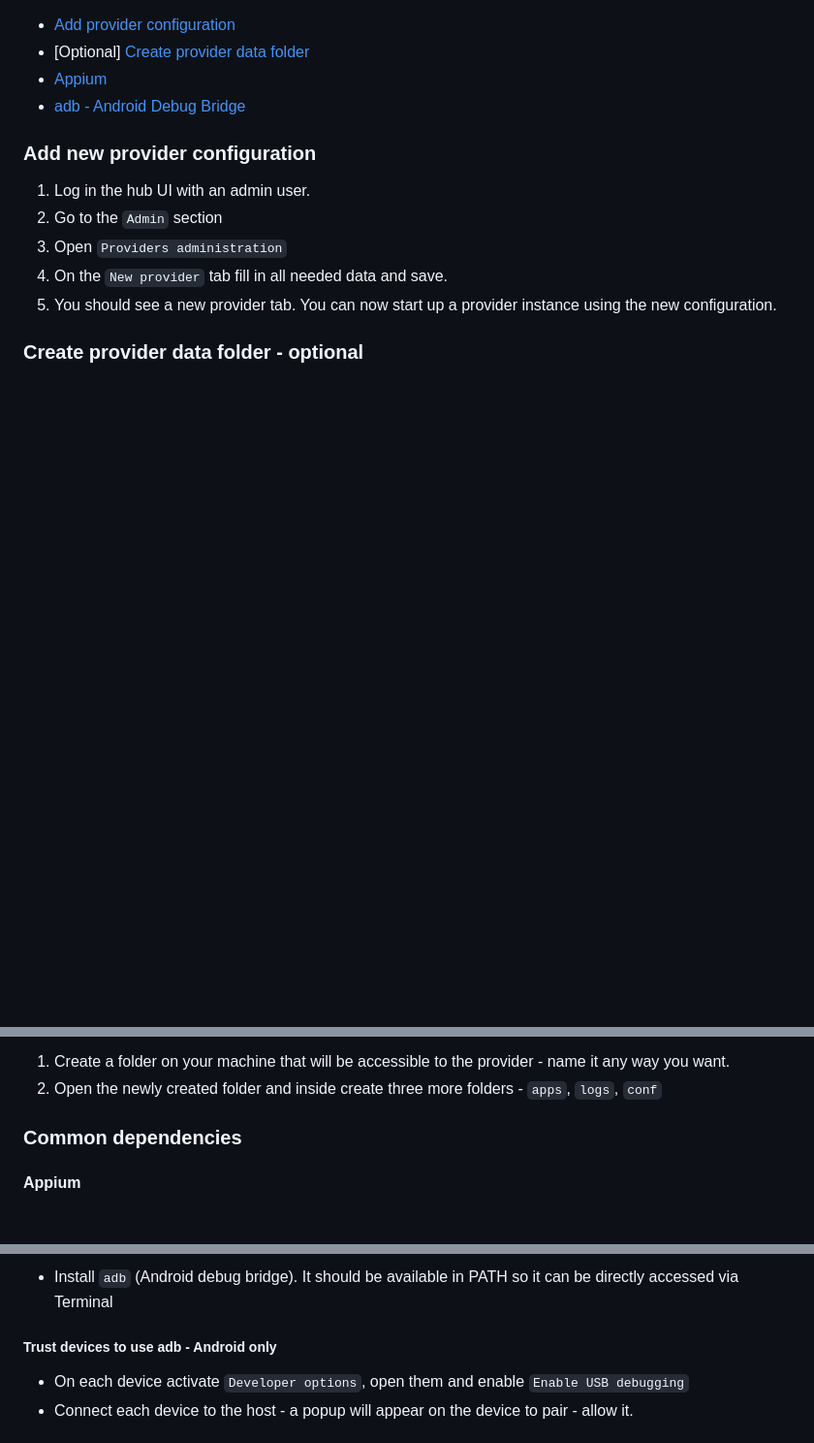
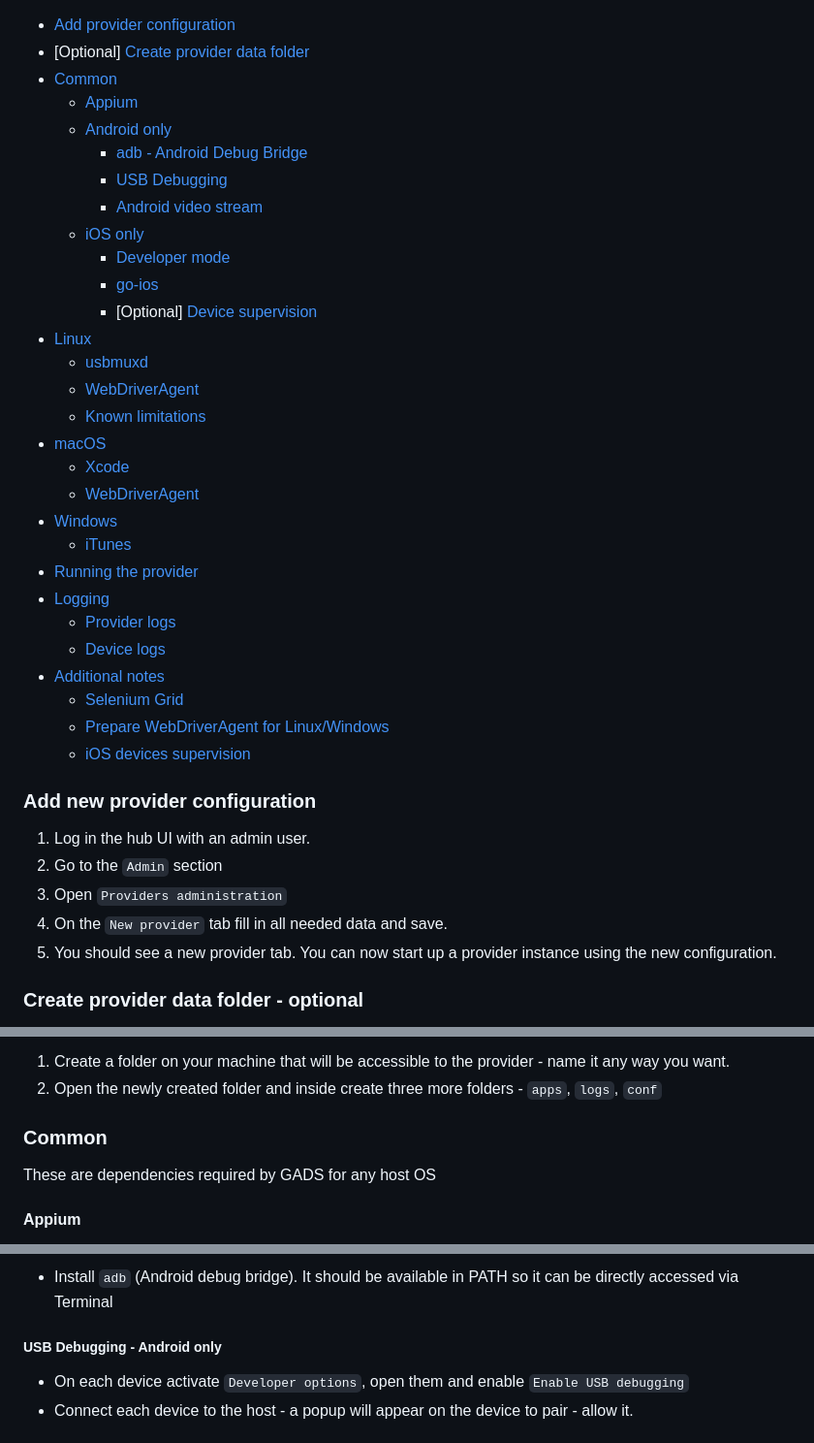
Before and after one commit to shamanec/GADS, a Markdown page: docs/provider.md, 3 parts joined by grey strips. Shown at 97% size. Rendered like a GitHub page; blank space fills up the shorter version.

```diff
--- a/docs/provider.md
+++ b/docs/provider.md
@@ -1,7 +1,32 @@
 - [Add provider configuration](#add-new-provider-configuration)
 - [Optional] [Create provider data folder](#create-provider-data-folder---optional)
-- [Appium](#appium)
-- [adb - Android Debug Bridge](#android-debug-bridge---android-only)
+- [Common](#common)
+  - [Appium](#appium)
+  - [Android only](#android-only)
+    - [adb - Android Debug Bridge](#android-debug-bridge---android-only)
+    - [USB Debugging](#usb-debugging---android-only)
+    - [Android video stream](#gads-android-stream---android-only)
+  - [iOS only](#ios-only)
+    - [Developer mode](#enable-developer-mode---ios-16-devices-only)
+    - [go-ios](#set-up-go-ios---ios-only)
+    - [Optional] [Device supervision](#supervise-devices---ios-only-optional)
+- [Linux](#linux)
+  - [usbmuxd](#usbmuxd)
+  - [WebDriverAgent](#webdriveragent---ios-only)
+  - [Known limitations](#known-limitations---ios)
+- [macOS](#macos)
+  - [Xcode](#xcode---ios-only)
+  - [WebDriverAgent](#webdriveragent---ios-only-1)
+- [Windows](#windows)
+  - [iTunes](#itunes---ios-only)
+- [Running the provider](#running-the-provider)
+- [Logging](#logging)
+  - [Provider logs](#provider-logs)
+  - [Device logs](#device-logs)
+- [Additional notes](#additional-setup-notes)
+  - [Selenium Grid](#selenium-grid)
+  - [Prepare WebDriverAgent for Linux/Windows](#prepare-webdriveragent-file---linux-windows)
+  - [iOS devices supervision](#supervise-the-ios-devices---linux-macos-windows---optional)
 
 ### Add new provider configuration
 1. Log in the hub UI with an admin user.
@@ -16,7 +41,9 @@
 1. Create a folder on your machine that will be accessible to the provider - name it any way you want.
 2. Open the newly created folder and inside create three more folders - `apps`, `logs`, `conf`
 
-### Common dependencies
+### Common
+These are dependencies required by GADS for any host OS
+
 #### Appium
 The app uses Appium for the remote control interactions as well as providing Appium servers to run tests against.
 The setup is pretty similar for all operating systems, you just have to find the proper steps.
@@ -32,7 +59,7 @@ The setup is pretty similar for all operating systems, you just have to find the
 ##### Android debug bridge
 * Install `adb` (Android debug bridge). It should be available in PATH so it can be directly accessed via Terminal
 
-##### Trust devices to use adb - Android only
+##### USB Debugging - Android only
 * On each device activate `Developer options`, open them and enable `Enable USB debugging`
 * Connect each device to the host - a popup will appear on the device to pair - allow it.
 
```
Also changed, not shown: other parts of docs/provider.md (+24 -37 lines), 1 other file.
